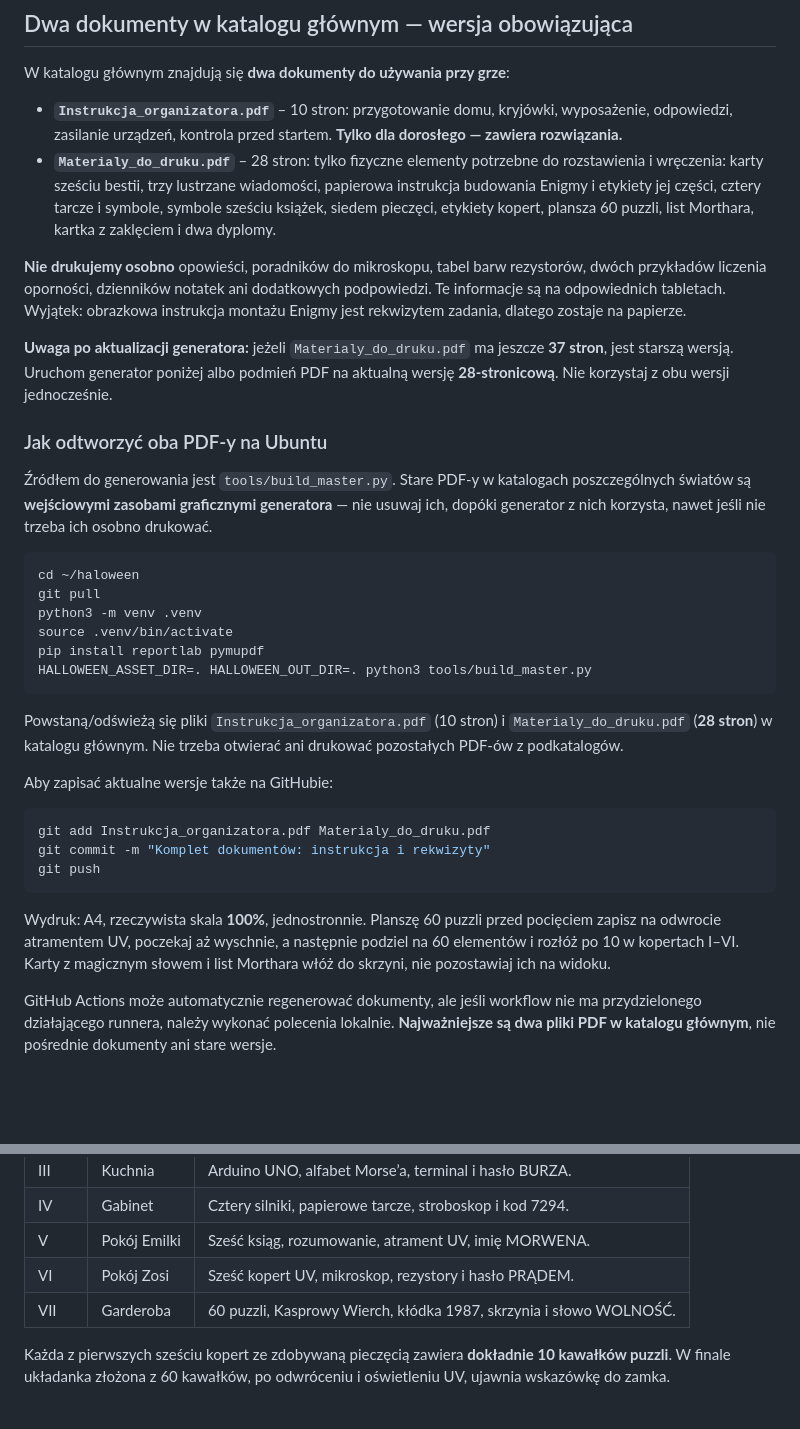
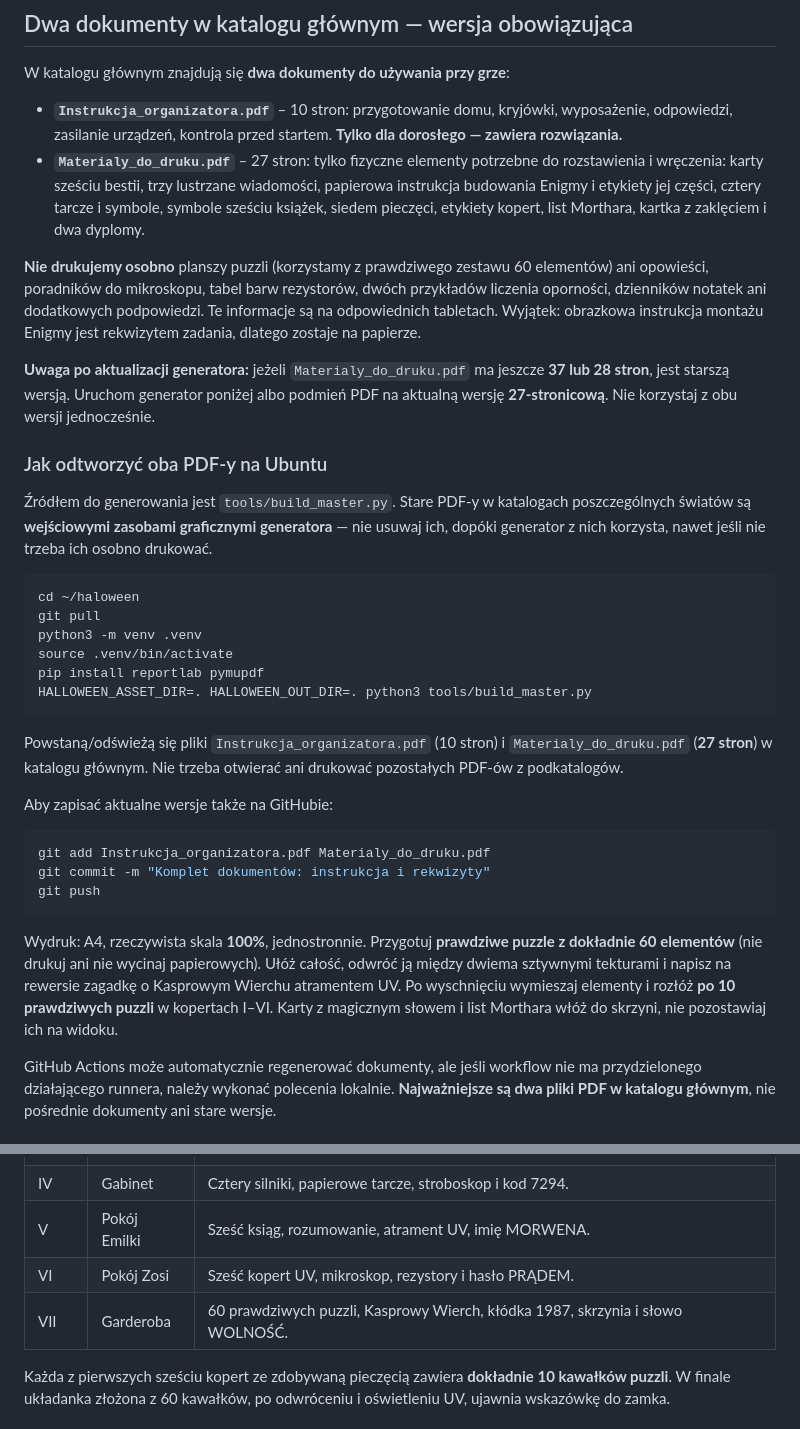
Before and after one commit to thewitcher/haloween, a Markdown page: README.md, 2 parts joined by grey strips. Rendered like a GitHub page; blank space fills up the shorter version.

Commit message:
README: 60 prawdziwych puzzli i 27 stron materiałów do druku

````diff
--- a/README.md
+++ b/README.md
@@ -19,11 +19,11 @@ Adres laptopa: `hostname -I`. Na obu tabletach, połączonych z tym samym Wi-Fi,
 W katalogu głównym znajdują się **dwa dokumenty do używania przy grze**:
 
 - **`Instrukcja_organizatora.pdf`** – 10 stron: przygotowanie domu, kryjówki, wyposażenie, odpowiedzi, zasilanie urządzeń, kontrola przed startem. **Tylko dla dorosłego — zawiera rozwiązania.**
-- **`Materialy_do_druku.pdf`** – 28 stron: tylko fizyczne elementy potrzebne do rozstawienia i wręczenia: karty sześciu bestii, trzy lustrzane wiadomości, papierowa instrukcja budowania Enigmy i etykiety jej części, cztery tarcze i symbole, symbole sześciu książek, siedem pieczęci, etykiety kopert, plansza 60 puzzli, list Morthara, kartka z zaklęciem i dwa dyplomy.
+- **`Materialy_do_druku.pdf`** – 27 stron: tylko fizyczne elementy potrzebne do rozstawienia i wręczenia: karty sześciu bestii, trzy lustrzane wiadomości, papierowa instrukcja budowania Enigmy i etykiety jej części, cztery tarcze i symbole, symbole sześciu książek, siedem pieczęci, etykiety kopert, list Morthara, kartka z zaklęciem i dwa dyplomy.
 
-**Nie drukujemy osobno** opowieści, poradników do mikroskopu, tabel barw rezystorów, dwóch przykładów liczenia oporności, dzienników notatek ani dodatkowych podpowiedzi. Te informacje są na odpowiednich tabletach. Wyjątek: obrazkowa instrukcja montażu Enigmy jest rekwizytem zadania, dlatego zostaje na papierze.
+**Nie drukujemy osobno** planszy puzzli (korzystamy z prawdziwego zestawu 60 elementów) ani opowieści, poradników do mikroskopu, tabel barw rezystorów, dwóch przykładów liczenia oporności, dzienników notatek ani dodatkowych podpowiedzi. Te informacje są na odpowiednich tabletach. Wyjątek: obrazkowa instrukcja montażu Enigmy jest rekwizytem zadania, dlatego zostaje na papierze.
 
-**Uwaga po aktualizacji generatora:** jeżeli `Materialy_do_druku.pdf` ma jeszcze **37 stron**, jest starszą wersją. Uruchom generator poniżej albo podmień PDF na aktualną wersję **28-stronicową**. Nie korzystaj z obu wersji jednocześnie.
+**Uwaga po aktualizacji generatora:** jeżeli `Materialy_do_druku.pdf` ma jeszcze **37 lub 28 stron**, jest starszą wersją. Uruchom generator poniżej albo podmień PDF na aktualną wersję **27-stronicową**. Nie korzystaj z obu wersji jednocześnie.
 
 ### Jak odtworzyć oba PDF-y na Ubuntu
 
@@ -38,7 +38,7 @@ pip install reportlab pymupdf
 HALLOWEEN_ASSET_DIR=. HALLOWEEN_OUT_DIR=. python3 tools/build_master.py
 ```
 
-Powstaną/odświeżą się pliki `Instrukcja_organizatora.pdf` (10 stron) i `Materialy_do_druku.pdf` (**28 stron**) w katalogu głównym. Nie trzeba otwierać ani drukować pozostałych PDF-ów z podkatalogów.
+Powstaną/odświeżą się pliki `Instrukcja_organizatora.pdf` (10 stron) i `Materialy_do_druku.pdf` (**27 stron**) w katalogu głównym. Nie trzeba otwierać ani drukować pozostałych PDF-ów z podkatalogów.
 
 Aby zapisać aktualne wersje także na GitHubie:
 
@@ -48,7 +48,7 @@ git commit -m "Komplet dokumentów: instrukcja i rekwizyty"
 git push
 ```
 
-Wydruk: A4, rzeczywista skala **100%**, jednostronnie. Planszę 60 puzzli przed pocięciem zapisz na odwrocie atramentem UV, poczekaj aż wyschnie, a następnie podziel na 60 elementów i rozłóż po 10 w kopertach I–VI. Karty z magicznym słowem i list Morthara włóż do skrzyni, nie pozostawiaj ich na widoku.
+Wydruk: A4, rzeczywista skala **100%**, jednostronnie. Przygotuj **prawdziwe puzzle z dokładnie 60 elementów** (nie drukuj ani nie wycinaj papierowych). Ułóż całość, odwróć ją między dwiema sztywnymi tekturami i napisz na rewersie zagadkę o Kasprowym Wierchu atramentem UV. Po wyschnięciu wymieszaj elementy i rozłóż **po 10 prawdziwych puzzli** w kopertach I–VI. Karty z magicznym słowem i list Morthara włóż do skrzyni, nie pozostawiaj ich na widoku.
 
 GitHub Actions może automatycznie regenerować dokumenty, ale jeśli workflow nie ma przydzielonego działającego runnera, należy wykonać polecenia lokalnie. **Najważniejsze są dwa pliki PDF w katalogu głównym**, nie pośrednie dokumenty ani stare wersje.
 
@@ -62,7 +62,7 @@ GitHub Actions może automatycznie regenerować dokumenty, ale jeśli workflow n
 | IV | Gabinet | Cztery silniki, papierowe tarcze, stroboskop i kod 7294. |
 | V | Pokój Emilki | Sześć ksiąg, rozumowanie, atrament UV, imię MORWENA. |
 | VI | Pokój Zosi | Sześć kopert UV, mikroskop, rezystory i hasło PRĄDEM. |
-| VII | Garderoba | 60 puzzli, Kasprowy Wierch, kłódka 1987, skrzynia i słowo WOLNOŚĆ. |
+| VII | Garderoba | 60 prawdziwych puzzli, Kasprowy Wierch, kłódka 1987, skrzynia i słowo WOLNOŚĆ. |
 
 Każda z pierwszych sześciu kopert ze zdobywaną pieczęcią zawiera **dokładnie 10 kawałków puzzli**. W finale układanka złożona z 60 kawałków, po odwróceniu i oświetleniu UV, ujawnia wskazówkę do zamka.
 
````
